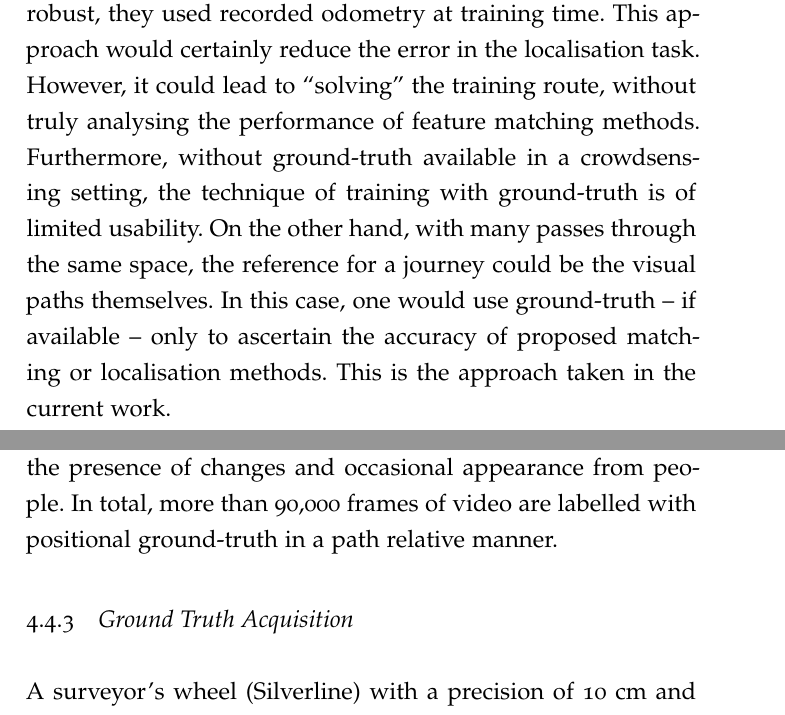
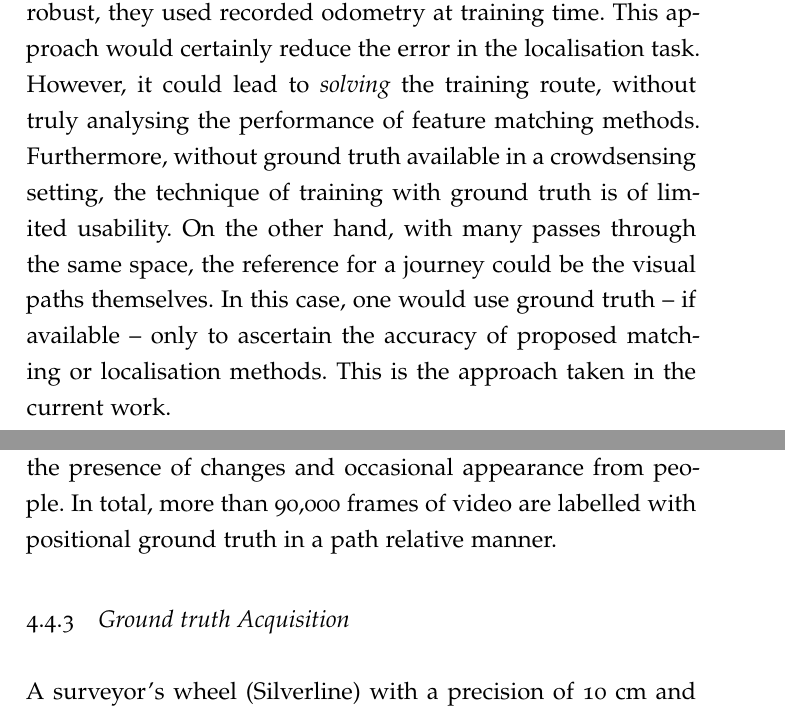
Before and after one commit to jmrr/phd_thesis, a LaTeX thesis (jmrrThesis.tex, which reads Chapters/Chapter04.tex): two parts of pages 84 and 97 of 223, joined at a grey line, cut so that both start at the same text. Compiled offline with pdfLaTeX; a missing font is replaced by an installed copy or a similar font; an older LaTeX class or package is replaced by its successor.

Commit message:
Changed capitalisation for correct one

```diff
--- a/Chapters/Chapter04.tex
+++ b/Chapters/Chapter04.tex
@@ -22,7 +22,7 @@ I test this idea  in a new dataset of \emph{visual paths}~\cite{Rivera-Rubio2014
 
 As I briefly introduced in Chapter \ref{ch:chapter2}, a \textit{visual path} can be seen as a collection of image frames that are induced by the relative motion of a person in a scene. The work reported in this chapter involves matching the visual paths of a ``new'' journey instance to previous, similar instances.
 
-Early work by Matsumoto et al. \cite{Matsumoto1996} introduced a similar concept of the ``view-sequenced route representation''.  In this scheme,  a robot could perform simple navigation tasks by correlating current views against those held in a database. \citet{Ohno1996} also worked on this idea, using the difference between frames of detected vertical lines to estimate changes in position and orientation. Their results were constrained to controlled robot movement, and therefore arguably of limited applicability to images obtained from human ego-motion. Also employing vertical lines as features, this time from omni-directional images, Tang et al. used estimated position differences between sequences to perform  robot navigation \cite{Tang2001}. To make the inference more robust, they used recorded odometry at training time. This approach would certainly reduce the error in the localisation task. However, it could lead to ``solving'' the training  route, without truly analysing the performance of feature matching methods. Furthermore, without ground-truth available in a crowdsensing setting, the technique of training with ground-truth is of limited usability.  On the other hand, with many passes through the same space, the reference for a journey could be the visual paths themselves. In this case, one would use ground-truth -- if available -- only to ascertain the accuracy of proposed matching or localisation methods. This is the approach taken in the current work.
+Early work by Matsumoto et al. \cite{Matsumoto1996} introduced a similar concept of the ``view-sequenced route representation''.  In this scheme,  a robot could perform simple navigation tasks by correlating current views against those held in a database. \citet{Ohno1996} also worked on this idea, using the difference between frames of detected vertical lines to estimate changes in position and orientation. Their results were constrained to controlled robot movement, and therefore arguably of limited applicability to images obtained from human ego-motion. Also employing vertical lines as features, this time from omni-directional images, Tang et al. used estimated position differences between sequences to perform  robot navigation \cite{Tang2001}. To make the inference more robust, they used recorded odometry at training time. This approach would certainly reduce the error in the localisation task. However, it could lead to \textit{solving} the training  route, without truly analysing the performance of feature matching methods. Furthermore, without ground truth available in a crowdsensing setting, the technique of training with ground truth is of limited usability.  On the other hand, with many passes through the same space, the reference for a journey could be the visual paths themselves. In this case, one would use ground truth -- if available -- only to ascertain the accuracy of proposed matching or localisation methods. This is the approach taken in the current work.
 
 The performance of previously reported methods that use a retrieval-type approach, albeit of the order of tens of cm, cannot be taken as representative for the evaluation of the methods presented in this chapter. The reviewed publications report results in routes of a few metres in length. The evaluation in this work is in a dataset three orders of magnitude longer.  Deliberately, tracking, such as Kalman filtering is excluded, since it can often hide poor performance of the visual processing.
 
@@ -249,9 +249,9 @@ To the best of our knowledge, with the exception of NAVVIS, SLAM datasets have h
 
 \subsection{The RSM dataset of visual paths}
 
-I have previously defined a ``visual path'' as the video sequence captured by a moving person in executing a journey along a particular physical path. For the construction of our dataset, the \textit{RSM dataset of visual paths}, a total of 60 videos were acquired from 6 corridors of a large building. In total, 3.05 km of data is contained in this dataset at a natural indoor walking speed.  For each corridor, ten passes (i.e.\ 10 separate visual paths) are obtained; five of these are acquired with two different devices with 30 videos each. One device was a LG Google Nexus 4 phone running Android 4.4.2.  The video data was acquired at approximately 24-30 fps at two different resolutions, $1280 \times 720$ and $1920\times 1080$ pixels.  The second device was a Google Glass (Explorer edition) acquiring at a resolution of $1280 \times 720$, and at a frame rate of 30 fps. Table~\ref{tbl:Datasets} summarises the acquisition.  As can be seen, the length of the sequences varies within some corridors, due to a combination of different walking speeds and/or different frame rates. Lighting also varied, due to a combination of daylight/night-time acquisitions, and occasional prominent windows that represent strong lighting sources in certain parts of some corridors.  Changes were also observable in some videos from one pass to another, due to the presence of changes and occasional appearance from people. In total, more than 90,000 frames of video are labelled with positional ground-truth in a path relative manner.
+I have previously defined a ``visual path'' as the video sequence captured by a moving person in executing a journey along a particular physical path. For the construction of our dataset, the \textit{RSM dataset of visual paths}, a total of 60 videos were acquired from 6 corridors of a large building. In total, 3.05 km of data is contained in this dataset at a natural indoor walking speed.  For each corridor, ten passes (i.e.\ 10 separate visual paths) are obtained; five of these are acquired with two different devices with 30 videos each. One device was a LG Google Nexus 4 phone running Android 4.4.2.  The video data was acquired at approximately 24-30 fps at two different resolutions, $1280 \times 720$ and $1920\times 1080$ pixels.  The second device was a Google Glass (Explorer edition) acquiring at a resolution of $1280 \times 720$, and at a frame rate of 30 fps. Table~\ref{tbl:Datasets} summarises the acquisition.  As can be seen, the length of the sequences varies within some corridors, due to a combination of different walking speeds and/or different frame rates. Lighting also varied, due to a combination of daylight/night-time acquisitions, and occasional prominent windows that represent strong lighting sources in certain parts of some corridors.  Changes were also observable in some videos from one pass to another, due to the presence of changes and occasional appearance from people. In total, more than 90,000 frames of video are labelled with positional ground truth in a path relative manner.
 
-\subsection{Ground Truth Acquisition}
+\subsection{Ground truth Acquisition}
 
 A surveyor's wheel (Silverline) with a precision of 10 cm and error of $\pm 5\%$ was used to record distance, but was modified by wiring its encoder to a Raspberry Pi running a number of measurement processes. The Pi was synchronised to network time using the network time protocol (NTP) enabling synchronisation with timestamps in the video sequence.  Because of the variable-frame rate of acquisition, timestamp data from the video was used to align ground-truth measurements with frames. This data was used to access the accuracy of associating positions along journeys through frame indexing and comparison.
 
```
Also changed, not shown: Chapters/Chapter04.tex (10 more changed lines).
